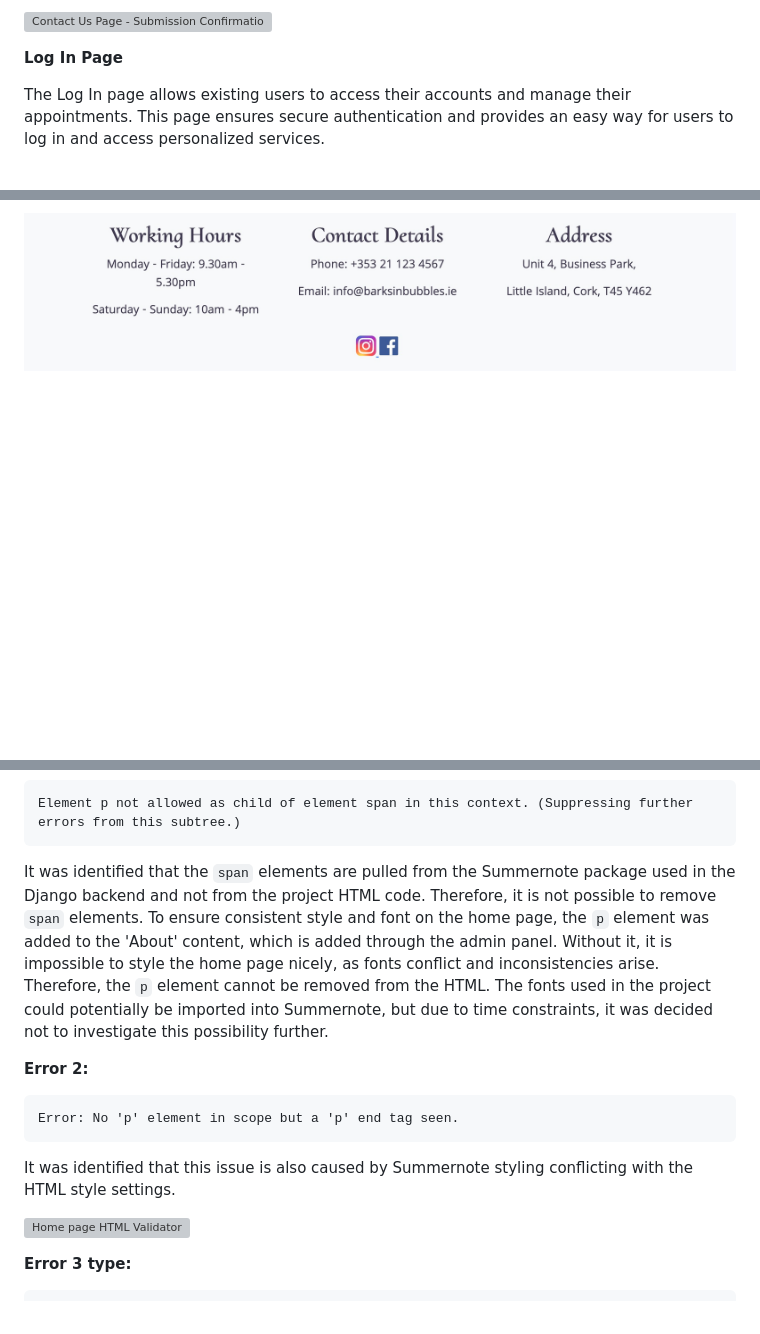
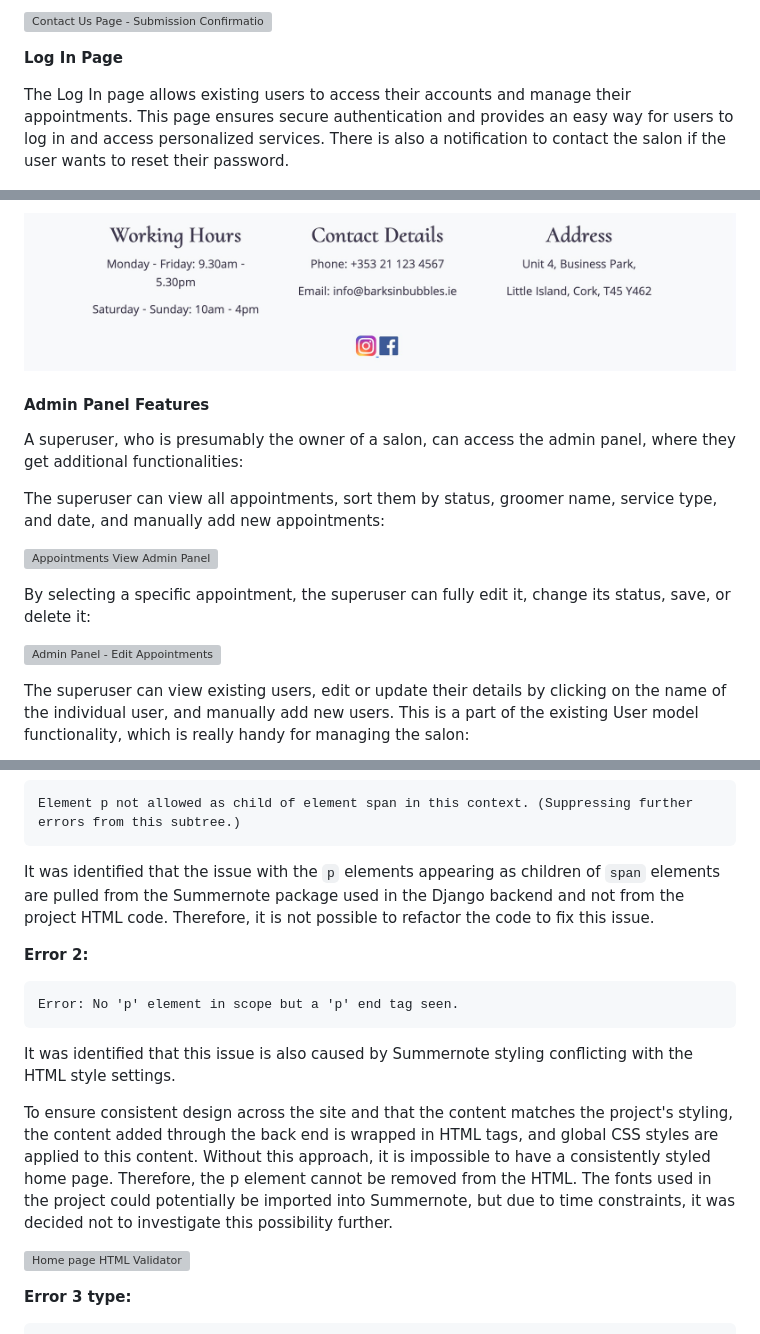
Before and after one commit to KatePaulauskas/dog-grooming-salon, a Markdown page: README.md, 3 parts joined by grey strips. Rendered like a GitHub page; blank space fills up the shorter version; grey boxes are pictures that could not be loaded.

Commit message:
docs: update code validation section, add information on admin panel features to README.md file

````diff
--- a/README.md
+++ b/README.md
@@ -459,7 +460,7 @@ Upon submitting a request through the form, the user gets a notification about s
 
 **Log In Page**
 
-The Log In page allows existing users to access their accounts and manage their appointments. This page ensures secure authentication and provides an easy way for users to log in and access personalized services.
+The Log In page allows existing users to access their accounts and manage their appointments. This page ensures secure authentication and provides an easy way for users to log in and access personalized services. There is also a notification to contact the salon if the user wants to reset their password.
 
 ![Log In Page](/media/log-in-page.jpeg)
 
@@ -628,3 +633,17 @@ The footer is displayed at the bottom of every page and contains essential infor
 
 ![Footer](/media/footer.jpeg)
 
+#### Admin Panel Features
+
+A superuser, who is presumably the owner of a salon, can access the admin panel, where they get additional functionalities:
+
+The superuser can view all appointments, sort them by status, groomer name, service type, and date, and manually add new appointments:
+
+![Appointments View Admin Panel](/media/admin-appointments-view.jpeg)
+
+By selecting a specific appointment, the superuser can fully edit it, change its status, save, or delete it:
+
+![Admin Panel - Edit Appointments](/media/admin-edit-appointment.jpeg)
+
+The superuser can view existing users, edit or update their details by clicking on the name of the individual user, and manually add new users. This is a part of the existing User model functionality, which is really handy for managing the salon:
+
@@ -818,7 +878,9 @@ The following erros were identified and addressed:
 Element p not allowed as child of element span in this context. (Suppressing further errors from this subtree.)
 ```
 
-It was identified that the `span` elements are pulled from the Summernote package used in the Django backend and not from the project HTML code. Therefore, it is not possible to remove `span` elements. To ensure consistent style and font on the home page, the `p` element was added to the 'About' content, which is added through the admin panel. Without it, it is impossible to style the home page nicely, as fonts conflict and inconsistencies arise. Therefore, the `p` element cannot be removed from the HTML. The fonts used in the project could potentially be imported into Summernote, but due to time constraints, it was decided not to investigate this possibility further.
+It was identified that the issue with the `p` elements appearing as children of `span` elements are pulled from the Summernote package used in the Django backend and not from the project HTML code. Therefore, it is not possible to refactor the code to fix this issue.
+
+
 
 **Error 2:**
 ```
@@ -826,6 +888,8 @@ Error: No 'p' element in scope but a 'p' end tag seen.
 ```
 
 It was identified that this issue is also caused by Summernote styling conflicting with the HTML style settings.
+
+To ensure consistent design across the site and that the content matches the project's styling, the content added through the back end is wrapped in HTML tags, and global CSS styles are applied to this content. Without this approach, it is impossible to have a consistently styled home page. Therefore, the p element cannot be removed from the HTML. The fonts used in the project could potentially be imported into Summernote, but due to time constraints, it was decided not to investigate this possibility further.
 
 ![Home page HTML Validator](/media/html-checker-home-page.jpeg)
 
````
Also changed, not shown: other parts of README.md (+77 -8 lines).
